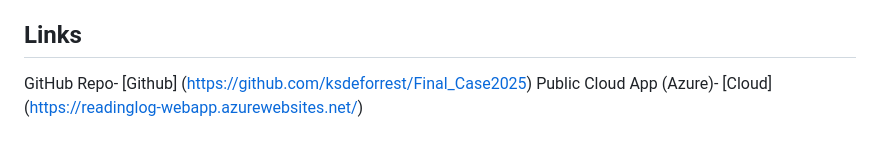
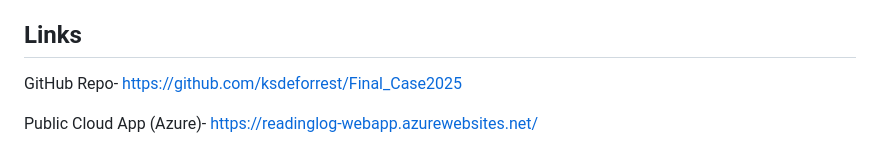
Before and after one commit to ksdeforrest/Final_Case2025, a Markdown page: README.md, the part around one of its changes. Rendered like a GitHub page.

```diff
--- a/README.md
+++ b/README.md
@@ -109,5 +112,6 @@ Some improvements to the current app that can be done are to ensure authenticati
 
 ## **Links**
 
-GitHub Repo- [Github] (https://github.com/ksdeforrest/Final_Case2025)
-Public Cloud App (Azure)- [Cloud] (https://readinglog-webapp.azurewebsites.net/)
+GitHub Repo- https://github.com/ksdeforrest/Final_Case2025
+
+Public Cloud App (Azure)- https://readinglog-webapp.azurewebsites.net/
```
Also changed, not shown: other parts of README.md (+8 -5 lines).
